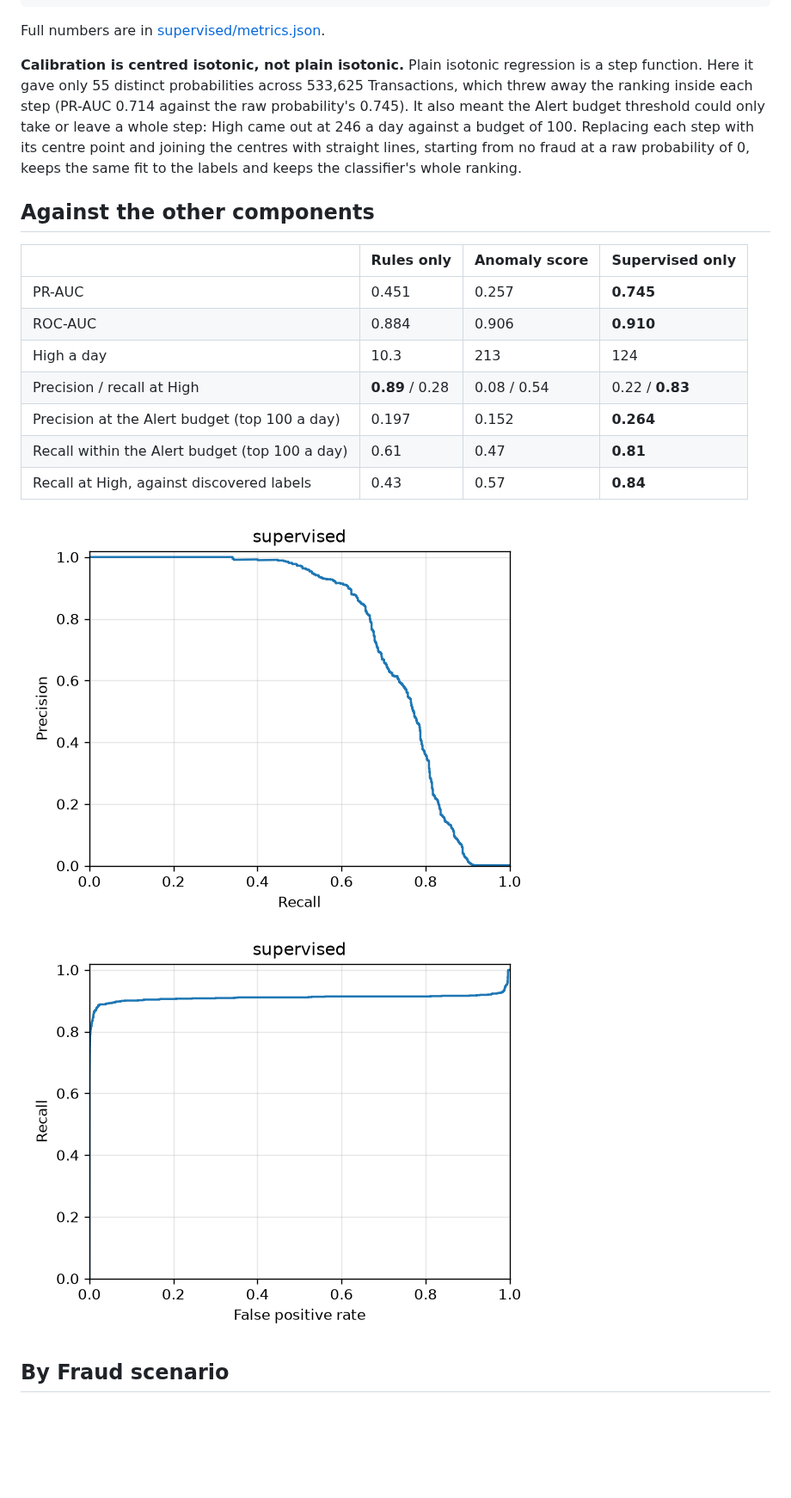
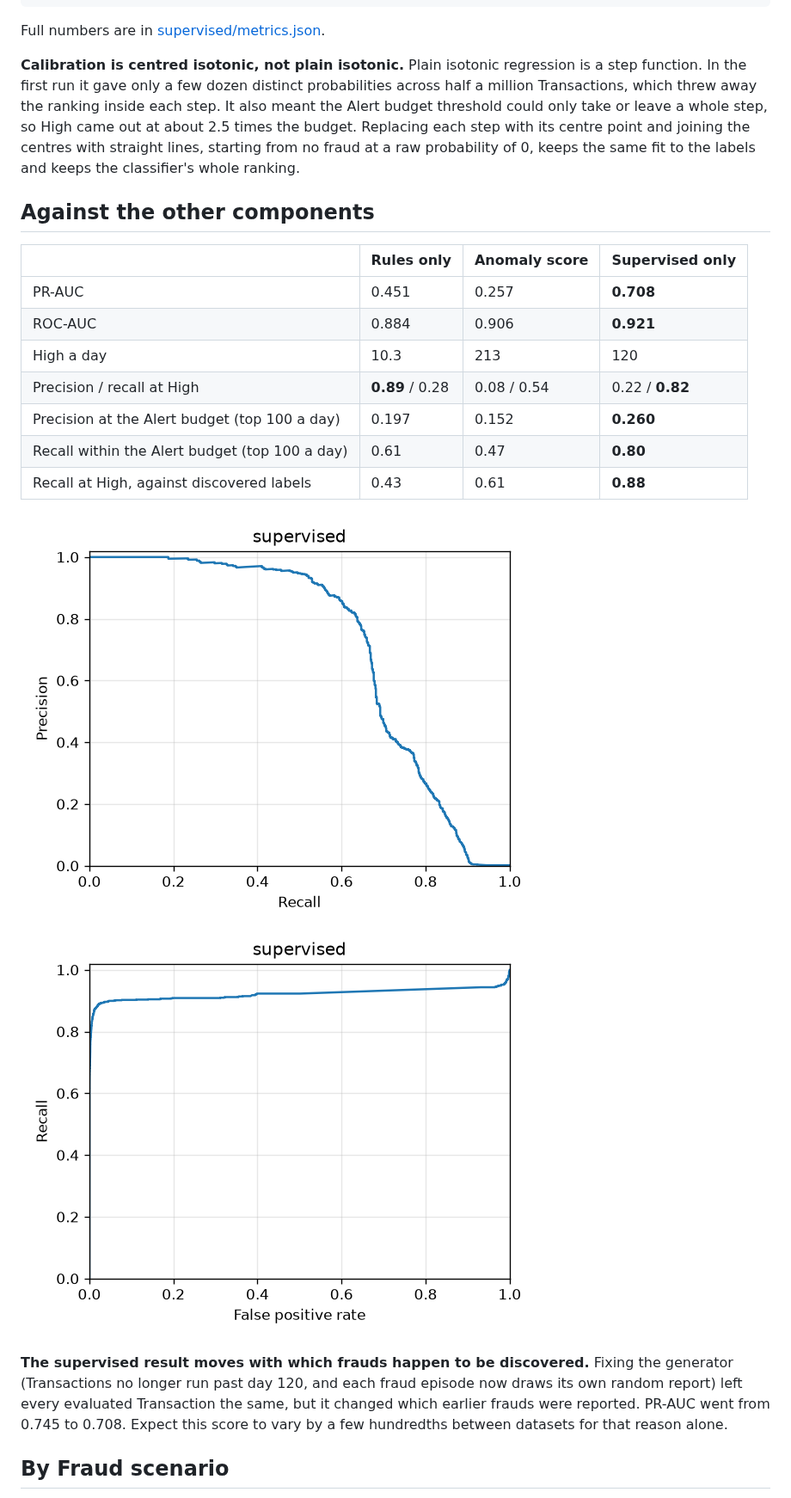
Before and after one commit to Agbobli5373/Transaction-Anomaly-Detection-System-for-Microfinance-Mobile-Money, a Markdown page: docs/evaluation/supervised.md, the part around one of its changes. Shown at 86% size. GitHub-like rendering; pictures changed too: docs/evaluation/supervised/pr_curve.png, docs/evaluation/supervised/roc_curve.png; blank space fills up the shorter version.

```diff
--- a/docs/evaluation/supervised.md
+++ b/docs/evaluation/supervised.md
@@ -12,21 +12,23 @@ uv run txrisk evaluate --scorer supervised --features data/features/features.par
 
 Full numbers are in [supervised/metrics.json](supervised/metrics.json).
 
-**Calibration is centred isotonic, not plain isotonic.** Plain isotonic regression is a step function. Here it gave only 55 distinct probabilities across 533,625 Transactions, which threw away the ranking inside each step (PR-AUC 0.714 against the raw probability's 0.745). It also meant the Alert budget threshold could only take or leave a whole step: High came out at 246 a day against a budget of 100. Replacing each step with its centre point and joining the centres with straight lines, starting from no fraud at a raw probability of 0, keeps the same fit to the labels and keeps the classifier's whole ranking.
+**Calibration is centred isotonic, not plain isotonic.** Plain isotonic regression is a step function. In the first run it gave only a few dozen distinct probabilities across half a million Transactions, which threw away the ranking inside each step. It also meant the Alert budget threshold could only take or leave a whole step, so High came out at about 2.5 times the budget. Replacing each step with its centre point and joining the centres with straight lines, starting from no fraud at a raw probability of 0, keeps the same fit to the labels and keeps the classifier's whole ranking.
 
 ## Against the other components
 
 | | Rules only | Anomaly score | Supervised only |
 |---|---|---|---|
-| PR-AUC | 0.451 | 0.257 | **0.745** |
-| ROC-AUC | 0.884 | 0.906 | **0.910** |
-| High a day | 10.3 | 213 | 124 |
-| Precision / recall at High | **0.89** / 0.28 | 0.08 / 0.54 | 0.22 / **0.83** |
-| Precision at the Alert budget (top 100 a day) | 0.197 | 0.152 | **0.264** |
-| Recall within the Alert budget (top 100 a day) | 0.61 | 0.47 | **0.81** |
-| Recall at High, against discovered labels | 0.43 | 0.57 | **0.84** |
+| PR-AUC | 0.451 | 0.257 | **0.708** |
+| ROC-AUC | 0.884 | 0.906 | **0.921** |
+| High a day | 10.3 | 213 | 120 |
+| Precision / recall at High | **0.89** / 0.28 | 0.08 / 0.54 | 0.22 / **0.82** |
+| Precision at the Alert budget (top 100 a day) | 0.197 | 0.152 | **0.260** |
+| Recall within the Alert budget (top 100 a day) | 0.61 | 0.47 | **0.80** |
+| Recall at High, against discovered labels | 0.43 | 0.61 | **0.88** |
 
 ![Precision-recall curve](supervised/pr_curve.png) ![ROC curve](supervised/roc_curve.png)
+
+**The supervised result moves with which frauds happen to be discovered.** Fixing the generator (Transactions no longer run past day 120, and each fraud episode now draws its own random report) left every evaluated Transaction the same, but it changed which earlier frauds were reported. PR-AUC went from 0.745 to 0.708. Expect this score to vary by a few hundredths between datasets for that reason alone.
 
 ## By Fraud scenario
 
```
Also changed, not shown: other parts of docs/evaluation/supervised.md (+22 -19 lines), docs/evaluation/anomaly.md (+1 -1 lines), docs/evaluation/rules-only.md (+1 -1 lines), 3 other files.
